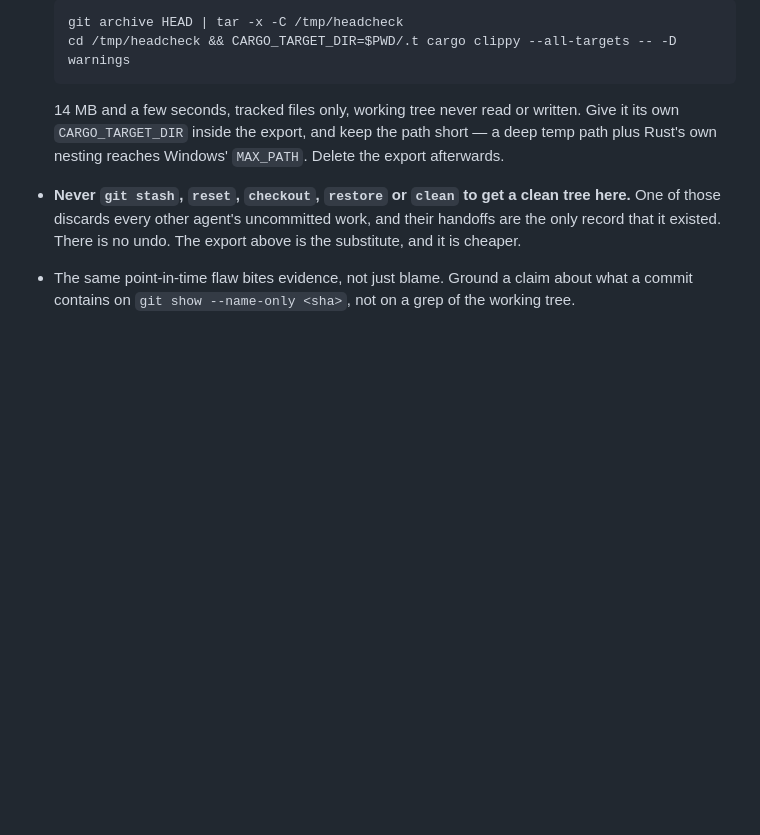
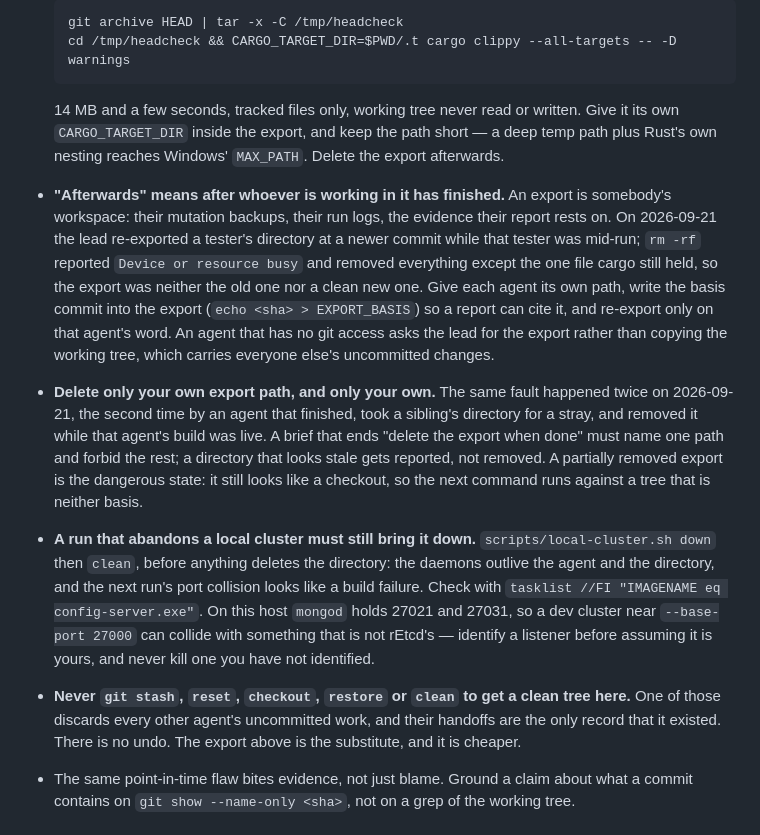
Before and after one commit to achieveai/rDB, a Markdown page: AGENTS.md, the part around the change. Drawn GitHub-style; blank space fills up the shorter version.

Commit message:
docs: an export is somebody's workspace, and CB-7 was in no plan
Two faults found by the manual test pass, both mine.

An export destroyed twice in one session while its owner was mid-run: once
by the lead re-exporting at a newer commit, once by a tester tidying what
it took for a stray directory. `rm -rf` on a live checkout reports
"Device or resource busy" and leaves a tree that is neither basis. AGENTS.md
now says re-export only on the owner's word, delete only your own path,
report a stale sibling instead of removing it, and bring a cluster down
before anything deletes its directory -- the daemons outlive the agent.

CB-7 (ruling L-R62) existed only in the ledger and on the dashboard, so no
team's plan named the ask its owner owed. Now a section 14 row in
foundation's plan, carrying L-R62, L-R63 and L-R66, and stating why no row
can assert it until the shape is chosen. Found by kernel-b's manual tester.
Drift re-run after the edit: four plans OK at f616ddf, exit 0.

```diff
--- a/AGENTS.md
+++ b/AGENTS.md
@@ -109,6 +109,27 @@ Read by Codex, GitHub Copilot, Hermes and other agents. Claude Code reads it thr
   14 MB and a few seconds, tracked files only, working tree never read or written. Give it its
   own `CARGO_TARGET_DIR` inside the export, and keep the path short — a deep temp path plus
   Rust's own nesting reaches Windows' `MAX_PATH`. Delete the export afterwards.
+- **"Afterwards" means after whoever is working in it has finished.** An export is somebody's
+  workspace: their mutation backups, their run logs, the evidence their report rests on. On
+  2026-09-21 the lead re-exported a tester's directory at a newer commit while that tester was
+  mid-run; `rm -rf` reported `Device or resource busy` and removed everything except the one
+  file cargo still held, so the export was neither the old one nor a clean new one. Give each
+  agent its own path, write the basis commit into the export (`echo <sha> > EXPORT_BASIS`) so a
+  report can cite it, and re-export only on that agent's word. An agent that has no git access
+  asks the lead for the export rather than copying the working tree, which carries everyone
+  else's uncommitted changes.
+- **Delete only your own export path, and only your own.** The same fault happened twice on
+  2026-09-21, the second time by an agent that finished, took a sibling's directory for a stray,
+  and removed it while that agent's build was live. A brief that ends "delete the export when
+  done" must name one path and forbid the rest; a directory that looks stale gets reported, not
+  removed. A partially removed export is the dangerous state: it still looks like a checkout, so
+  the next command runs against a tree that is neither basis.
+- **A run that abandons a local cluster must still bring it down.** `scripts/local-cluster.sh
+  down` then `clean`, before anything deletes the directory: the daemons outlive the agent and
+  the directory, and the next run's port collision looks like a build failure. Check with
+  `tasklist //FI "IMAGENAME eq config-server.exe"`. On this host `mongod` holds 27021 and 27031,
+  so a dev cluster near `--base-port 27000` can collide with something that is not rEtcd's —
+  identify a listener before assuming it is yours, and never kill one you have not identified.
 - **Never `git stash`, `reset`, `checkout`, `restore` or `clean` to get a clean tree here.** One
   of those discards every other agent's uncommitted work, and their handoffs are the only record
   that it existed. There is no undo. The export above is the substitute, and it is cheaper.
```
Also changed, not shown: docs/testing/test-plan-m7-foundation.md (+1 -0 lines).
